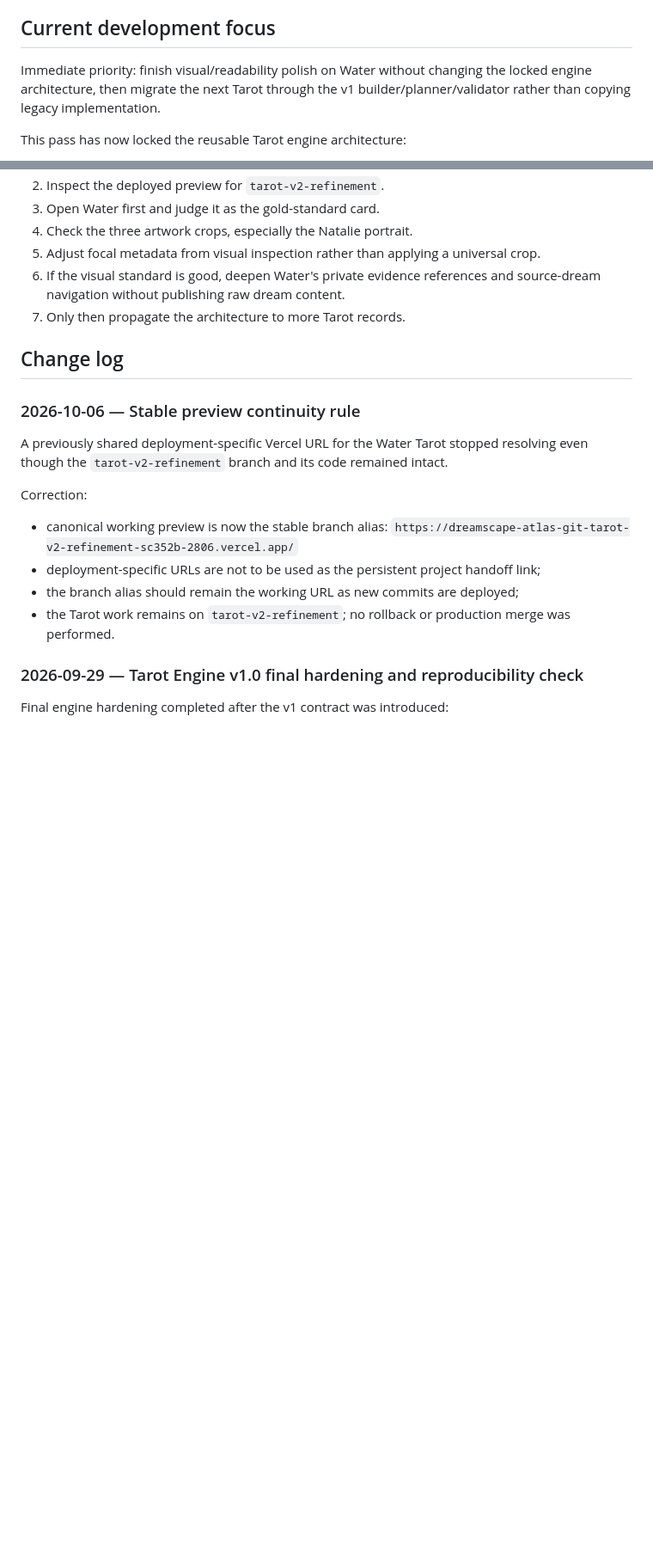
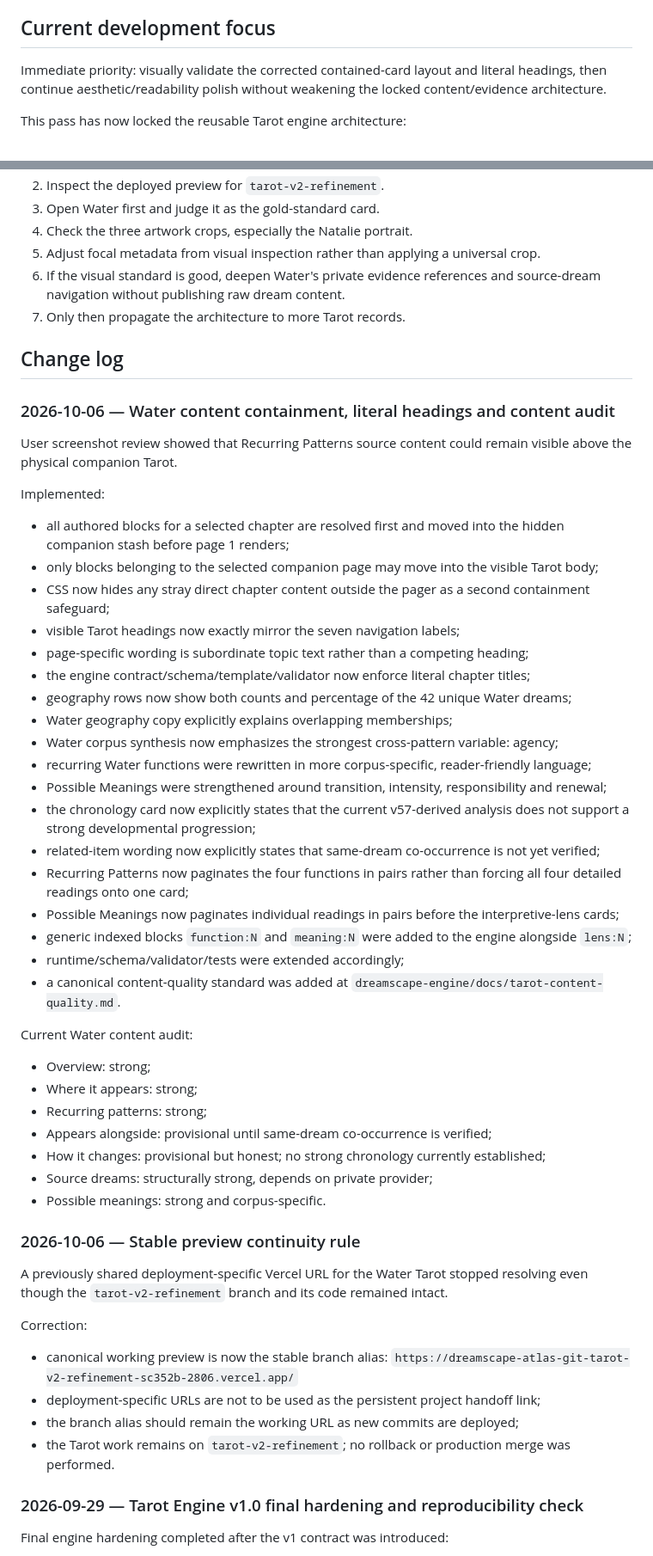
Before and after one commit to sc352b-code/dreamscape-atlas, a Markdown page: handover/DREAMSCAPE_ATLAS_MASTER_HANDOVER.md, 2 parts joined by grey strips. Shown at 86% size. GitHub-like rendering; blank space fills up the shorter version.

Commit message:
Record Water content containment and audit pass

```diff
--- a/handover/DREAMSCAPE_ATLAS_MASTER_HANDOVER.md
+++ b/handover/DREAMSCAPE_ATLAS_MASTER_HANDOVER.md
@@ -14,7 +14,7 @@ Water is the **only canonical Tarot Engine v1.0 exemplar**. Family Home, Natalie
 
 ## Current development focus
 
-Immediate priority: finish visual/readability polish on Water without changing the locked engine architecture, then migrate the next Tarot through the v1 builder/planner/validator rather than copying legacy implementation.
+Immediate priority: visually validate the corrected contained-card layout and literal headings, then continue aesthetic/readability polish without weakening the locked content/evidence architecture.
 
 This pass has now locked the reusable Tarot engine architecture:
 1. theory-neutral corpus analysis → public-safe derived analysis;
@@ -211,6 +211,40 @@ Before this stage is called successful:
 7. Only then propagate the architecture to more Tarot records.
 
 ## Change log
+
+### 2026-10-06 — Water content containment, literal headings and content audit
+
+User screenshot review showed that Recurring Patterns source content could remain visible above the physical companion Tarot.
+
+Implemented:
+- all authored blocks for a selected chapter are resolved first and moved into the hidden companion stash before page 1 renders;
+- only blocks belonging to the selected companion page may move into the visible Tarot body;
+- CSS now hides any stray direct chapter content outside the pager as a second containment safeguard;
+- visible Tarot headings now exactly mirror the seven navigation labels;
+- page-specific wording is subordinate topic text rather than a competing heading;
+- the engine contract/schema/template/validator now enforce literal chapter titles;
+- geography rows now show both counts and percentage of the 42 unique Water dreams;
+- Water geography copy explicitly explains overlapping memberships;
+- Water corpus synthesis now emphasizes the strongest cross-pattern variable: agency;
+- recurring Water functions were rewritten in more corpus-specific, reader-friendly language;
+- Possible Meanings were strengthened around transition, intensity, responsibility and renewal;
+- the chronology card now explicitly states that the current v57-derived analysis does not support a strong developmental progression;
+- related-item wording now explicitly states that same-dream co-occurrence is not yet verified;
+- Recurring Patterns now paginates the four functions in pairs rather than forcing all four detailed readings onto one card;
+- Possible Meanings now paginates individual readings in pairs before the interpretive-lens cards;
+- generic indexed blocks `function:N` and `meaning:N` were added to the engine alongside `lens:N`;
+- runtime/schema/validator/tests were extended accordingly;
+- a canonical content-quality standard was added at `dreamscape-engine/docs/tarot-content-quality.md`.
+
+Current Water content audit:
+- Overview: strong;
+- Where it appears: strong;
+- Recurring patterns: strong;
+- Appears alongside: provisional until same-dream co-occurrence is verified;
+- How it changes: provisional but honest; no strong chronology currently established;
+- Source dreams: structurally strong, depends on private provider;
+- Possible meanings: strong and corpus-specific.
+
 
 ### 2026-10-06 — Stable preview continuity rule
 
```
